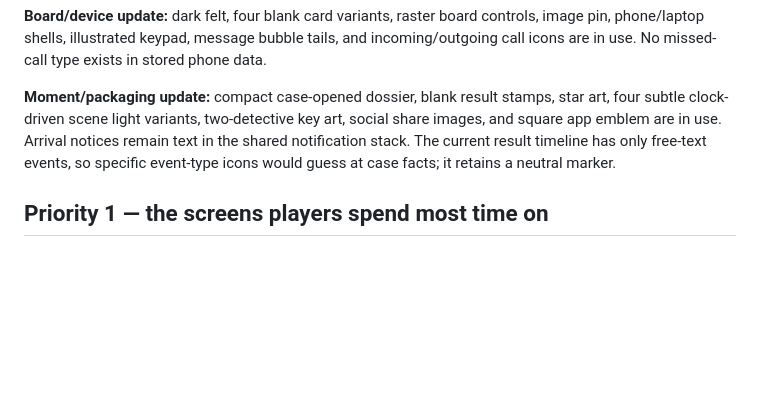
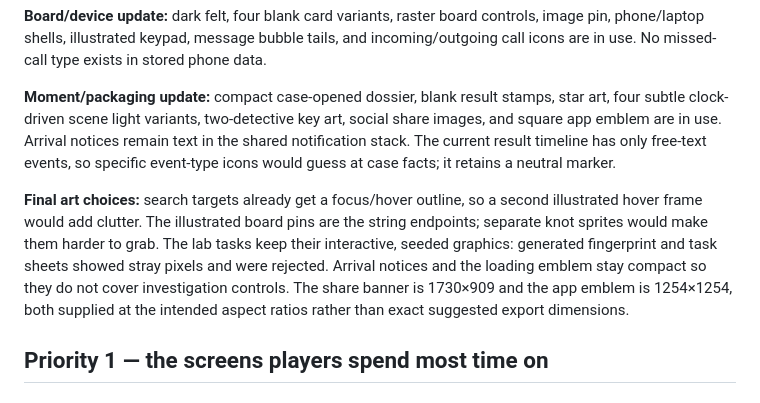
Before and after one commit to DineshBaghelDev/Redacted, a Markdown page: docs/audit/ARTWORK_NEEDED.md, the part around the change. GitHub-like rendering; blank space fills up the shorter version.

```diff
--- a/docs/audit/ARTWORK_NEEDED.md
+++ b/docs/audit/ARTWORK_NEEDED.md
@@ -14,6 +14,8 @@ bureau-noir, menu-noir, archive-room, interview-room, lab-room, records-room, re
 **Board/device update:** dark felt, four blank card variants, raster board controls, image pin, phone/laptop shells, illustrated keypad, message bubble tails, and incoming/outgoing call icons are in use. No missed-call type exists in stored phone data.
 
 **Moment/packaging update:** compact case-opened dossier, blank result stamps, star art, four subtle clock-driven scene light variants, two-detective key art, social share images, and square app emblem are in use. Arrival notices remain text in the shared notification stack. The current result timeline has only free-text events, so specific event-type icons would guess at case facts; it retains a neutral marker.
+
+**Final art choices:** search targets already get a focus/hover outline, so a second illustrated hover frame would add clutter. The illustrated board pins are the string endpoints; separate knot sprites would make them harder to grab. The lab tasks keep their interactive, seeded graphics: generated fingerprint and task sheets showed stray pixels and were rejected. Arrival notices and the loading emblem stay compact so they do not cover investigation controls. The share banner is 1730×909 and the app emblem is 1254×1254, both supplied at the intended aspect ratios rather than exact suggested export dimensions.
 
 ## Priority 1 — the screens players spend most time on
 
```
Also changed, not shown: docs/audit/FINAL_AUDIT.md (+1 -1 lines), docs/progress.md (+1 -0 lines).
